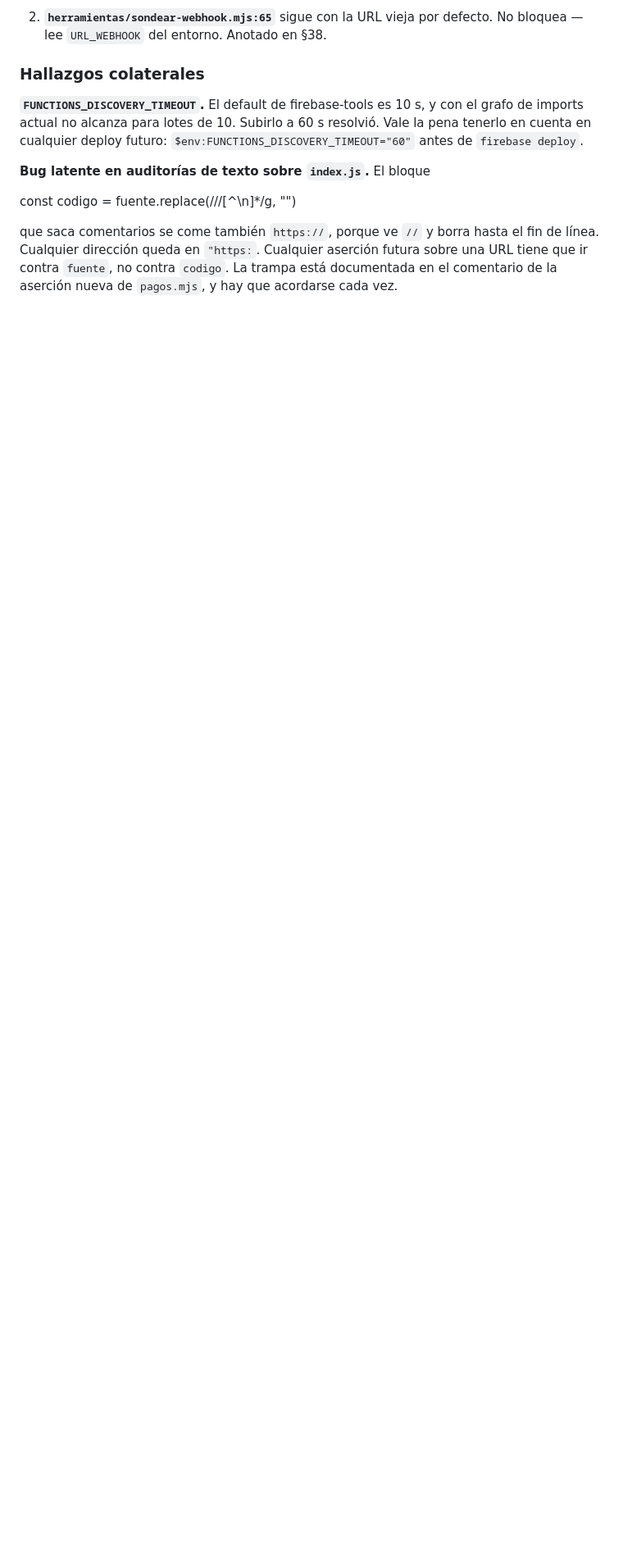
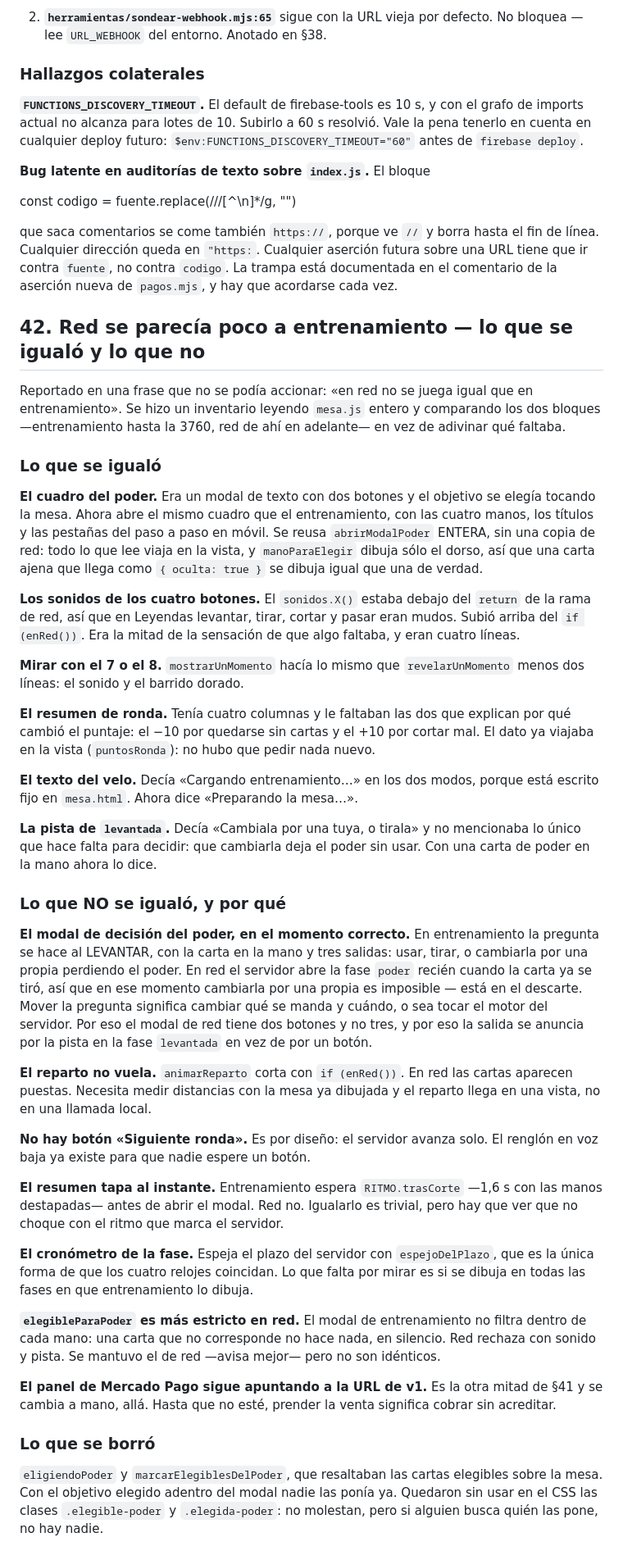
Before and after one commit to Sebablu1/memorie-legends, a Markdown page: PENDIENTE.md, the part around the change. Shown at 82% size. Drawn GitHub-style; blank space fills up the shorter version.

Commit message:
docs: §42 - red vs entrenamiento, lo que queda

```diff
--- a/PENDIENTE.md
+++ b/PENDIENTE.md
@@ -1854,3 +1854,87 @@ borra hasta el fin de línea. Cualquier dirección queda en `"https:`.
 Cualquier aserción futura sobre una URL tiene que ir contra `fuente`,
 no contra `codigo`. La trampa está documentada en el comentario de la
 aserción nueva de `pagos.mjs`, y hay que acordarse cada vez.
+
+## 42. Red se parecía poco a entrenamiento — lo que se igualó y lo que no
+
+Reportado en una frase que no se podía accionar: «en red no se juega
+igual que en entrenamiento». Se hizo un inventario leyendo `mesa.js`
+entero y comparando los dos bloques —entrenamiento hasta la 3760, red
+de ahí en adelante— en vez de adivinar qué faltaba.
+
+### Lo que se igualó
+
+**El cuadro del poder.** Era un modal de texto con dos botones y el
+objetivo se elegía tocando la mesa. Ahora abre el mismo cuadro que el
+entrenamiento, con las cuatro manos, los títulos y las pestañas del
+paso a paso en móvil. Se reusa `abrirModalPoder` ENTERA, sin una copia
+de red: todo lo que lee viaja en la vista, y `manoParaElegir` dibuja
+sólo el dorso, así que una carta ajena que llega como `{ oculta: true }`
+se dibuja igual que una de verdad.
+
+**Los sonidos de los cuatro botones.** El `sonidos.X()` estaba debajo
+del `return` de la rama de red, así que en Leyendas levantar, tirar,
+cortar y pasar eran mudos. Subió arriba del `if (enRed())`. Era la
+mitad de la sensación de que algo faltaba, y eran cuatro líneas.
+
+**Mirar con el 7 o el 8.** `mostrarUnMomento` hacía lo mismo que
+`revelarUnMomento` menos dos líneas: el sonido y el barrido dorado.
+
+**El resumen de ronda.** Tenía cuatro columnas y le faltaban las dos
+que explican por qué cambió el puntaje: el −10 por quedarse sin cartas
+y el +10 por cortar mal. El dato ya viajaba en la vista
+(`puntosRonda`): no hubo que pedir nada nuevo.
+
+**El texto del velo.** Decía «Cargando entrenamiento…» en los dos
+modos, porque está escrito fijo en `mesa.html`. Ahora dice «Preparando
+la mesa…».
+
+**La pista de `levantada`.** Decía «Cambiala por una tuya, o tirala» y
+no mencionaba lo único que hace falta para decidir: que cambiarla deja
+el poder sin usar. Con una carta de poder en la mano ahora lo dice.
+
+### Lo que NO se igualó, y por qué
+
+**El modal de decisión del poder, en el momento correcto.** En
+entrenamiento la pregunta se hace al LEVANTAR, con la carta en la mano
+y tres salidas: usar, tirar, o cambiarla por una propia perdiendo el
+poder. En red el servidor abre la fase `poder` recién cuando la carta
+ya se tiró, así que en ese momento cambiarla por una propia es
+imposible — está en el descarte. Mover la pregunta significa cambiar
+qué se manda y cuándo, o sea tocar el motor del servidor. Por eso el
+modal de red tiene dos botones y no tres, y por eso la salida se
+anuncia por la pista en la fase `levantada` en vez de por un botón.
+
+**El reparto no vuela.** `animarReparto` corta con `if (enRed())`. En
+red las cartas aparecen puestas. Necesita medir distancias con la mesa
+ya dibujada y el reparto llega en una vista, no en una llamada local.
+
+**No hay botón «Siguiente ronda».** Es por diseño: el servidor avanza
+solo. El renglón en voz baja ya existe para que nadie espere un botón.
+
+**El resumen tapa al instante.** Entrenamiento espera
+`RITMO.trasCorte` —1,6 s con las manos destapadas— antes de abrir el
+modal. Red no. Igualarlo es trivial, pero hay que ver que no choque
+con el ritmo que marca el servidor.
+
+**El cronómetro de la fase.** Espeja el plazo del servidor con
+`espejoDelPlazo`, que es la única forma de que los cuatro relojes
+coincidan. Lo que falta por mirar es si se dibuja en todas las fases
+en que entrenamiento lo dibuja.
+
+**`elegibleParaPoder` es más estricto en red.** El modal de
+entrenamiento no filtra dentro de cada mano: una carta que no
+corresponde no hace nada, en silencio. Red rechaza con sonido y pista.
+Se mantuvo el de red —avisa mejor— pero no son idénticos.
+
+**El panel de Mercado Pago sigue apuntando a la URL de v1.** Es la
+otra mitad de §41 y se cambia a mano, allá. Hasta que no esté, prender
+la venta significa cobrar sin acreditar.
+
+### Lo que se borró
+
+`eligiendoPoder` y `marcarElegiblesDelPoder`, que resaltaban las
+cartas elegibles sobre la mesa. Con el objetivo elegido adentro del
+modal nadie las ponía ya. Quedaron sin usar en el CSS las clases
+`.elegible-poder` y `.elegida-poder`: no molestan, pero si alguien
+busca quién las pone, no hay nadie.
```
